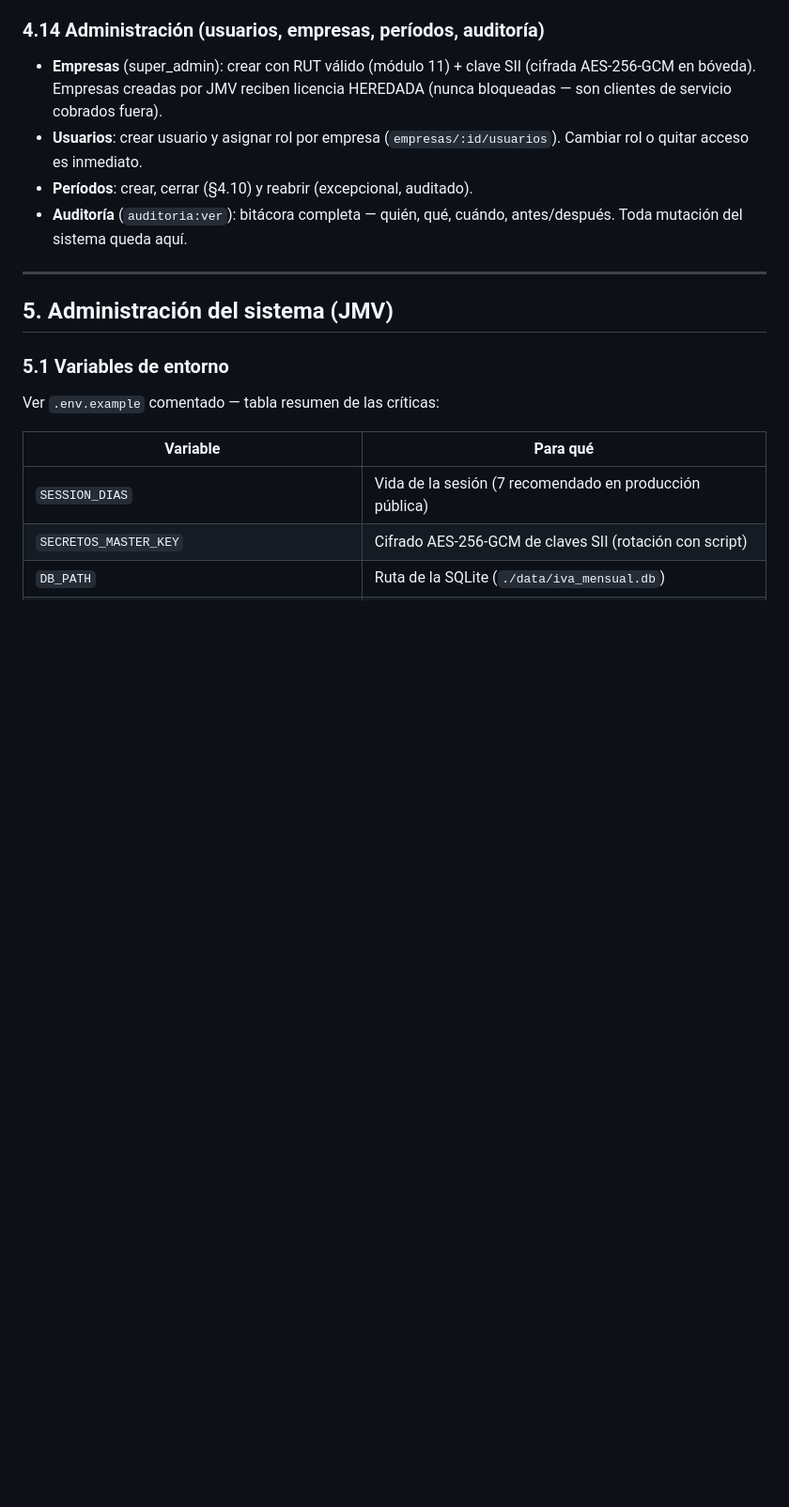
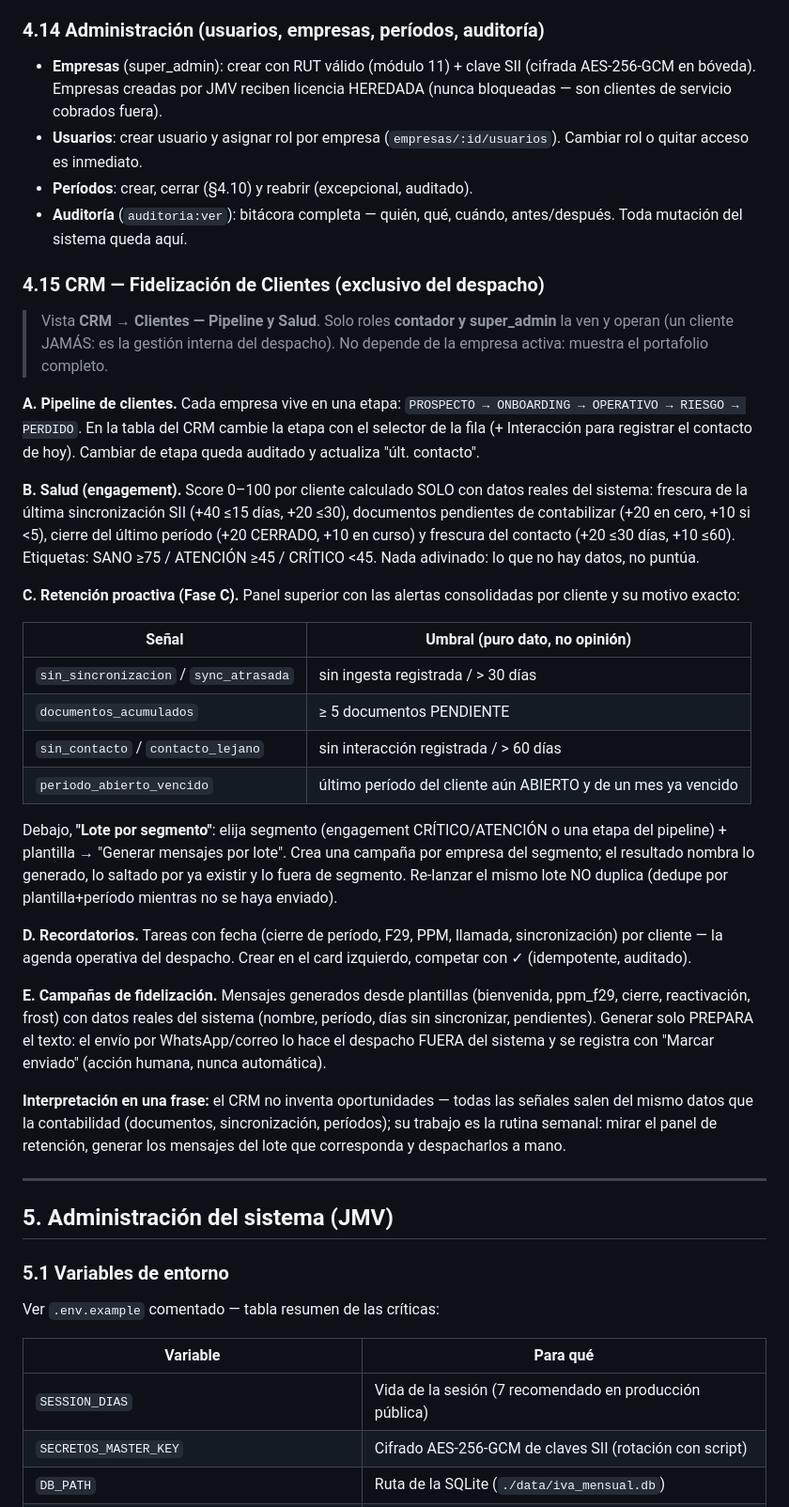
Before and after one commit to Johancontador/jmvconsultores.cl, a Markdown page: docs/MANUAL.md, the part around the change. Shown at 94% size. Drawn GitHub-style; blank space fills up the shorter version.

Commit message:
docs(crm): documenta la Fase C (retención proactiva) en manual y CURRENT_STATE
§4.15 del MANUAL: paso a paso del CRM del despacho — pipeline, score de
engagement con sus datos reales, panel de retención con umbrales exactos,
lote por segmento con dedupe, recordatorios y campañas (envío humano).
CURRENT_STATE actualizado a 2026-10-10 / commit 5fd4da0 / suite 322:
entrada CRM Fases B+C en el mapa de código y en "Qué funciona", apartado
del acceso admin de clientes, tests actualizados.

🤖 Generated with Codebuff
Co-Authored-By: Codebuff <noreply@codebuff.com>

```diff
--- a/docs/MANUAL.md
+++ b/docs/MANUAL.md
@@ -332,6 +332,55 @@ histórico de centralizaciones recibidas y el contrato visible.
 - **Auditoría** (`auditoria:ver`): bitácora completa — quién, qué, cuándo,
   antes/después. Toda mutación del sistema queda aquí.
 
+### 4.15 CRM — Fidelización de Clientes (exclusivo del despacho)
+
+> Vista **CRM → Clientes — Pipeline y Salud**. Solo roles **contador y
+> super_admin** la ven y operan (un cliente JAMÁS: es la gestión interna del
+> despacho). No depende de la empresa activa: muestra el portafolio completo.
+
+**A. Pipeline de clientes.** Cada empresa vive en una etapa:
+`PROSPECTO → ONBOARDING → OPERATIVO → RIESGO → PERDIDO`. En la tabla del CRM
+cambie la etapa con el selector de la fila (+ Interacción para registrar el
+contacto de hoy). Cambiar de etapa queda auditado y actualiza "últ. contacto".
+
+**B. Salud (engagement).** Score 0–100 por cliente calculado SOLO con datos
+reales del sistema: frescura de la última sincronización SII (+40 ≤15 días,
++20 ≤30), documentos pendientes de contabilizar (+20 en cero, +10 si <5),
+cierre del último período (+20 CERRADO, +10 en curso) y frescura del contacto
+(+20 ≤30 días, +10 ≤60). Etiquetas: SANO ≥75 / ATENCIÓN ≥45 / CRÍTICO <45.
+Nada adivinado: lo que no hay datos, no puntúa.
+
+**C. Retención proactiva (Fase C).** Panel superior con las alertas
+consolidadas por cliente y su motivo exacto:
+
+| Señal | Umbral (puro dato, no opinión) |
+|---|---|
+| `sin_sincronizacion` / `sync_atrasada` | sin ingesta registrada / > 30 días |
+| `documentos_acumulados` | ≥ 5 documentos PENDIENTE |
+| `sin_contacto` / `contacto_lejano` | sin interacción registrada / > 60 días |
+| `periodo_abierto_vencido` | último período del cliente aún ABIERTO y de un mes ya vencido |
+
+Debajo, **"Lote por segmento"**: elija segmento (engagement CRÍTICO/ATENCIÓN o
+una etapa del pipeline) + plantilla → "Generar mensajes por lote". Crea una
+campaña por empresa del segmento; el resultado nombra lo generado, lo saltado
+por ya existir y lo fuera de segmento. Re-lanzar el mismo lote NO duplica
+(dedupe por plantilla+período mientras no se haya enviado).
+
+**D. Recordatorios.** Tareas con fecha (cierre de período, F29, PPM, llamada,
+sincronización) por cliente — la agenda operativa del despacho. Crear en el
+card izquierdo, competar con ✓ (idempotente, auditado).
+
+**E. Campañas de fidelización.** Mensajes generados desde plantillas
+(bienvenida, ppm_f29, cierre, reactivación, frost) con datos reales del
+sistema (nombre, período, días sin sincronizar, pendientes). Generar solo
+PREPARA el texto: el envío por WhatsApp/correo lo hace el despacho FUERA del
+sistema y se registra con "Marcar enviado" (acción humana, nunca automática).
+
+**Interpretación en una frase:** el CRM no inventa oportunidades — todas las
+señales salen del mismo datos que la contabilidad (documentos, sincronización,
+períodos); su trabajo es la rutina semanal: mirar el panel de retención,
+generar los mensajes del lote que corresponda y despacharlos a mano.
+
 ---
 
 ## 5. Administración del sistema (JMV)
```
Also changed, not shown: CURRENT_STATE.md (+10 -2 lines).
